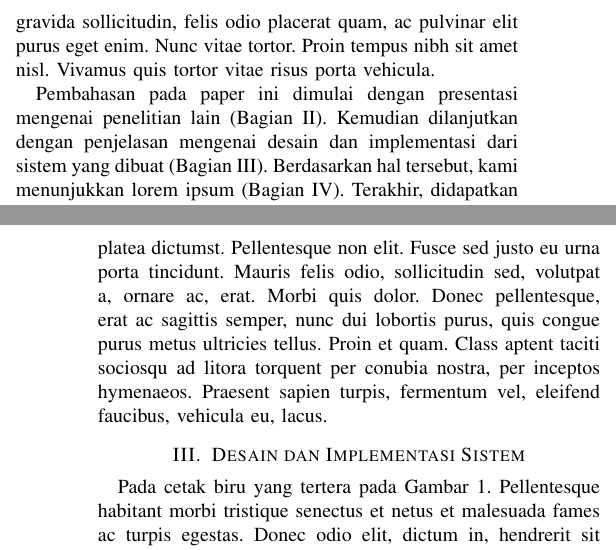
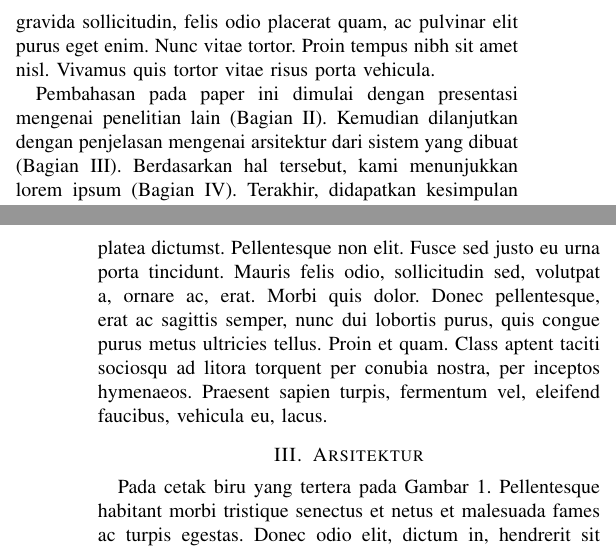
Before and after one commit to b201lab/template-paper-ieee, a LaTeX paper (main.tex, which reads konten/1-pendahuluan.tex, konten/3-arsitektur.tex): two parts of the columns of pages 1 and 2 of 4, joined at a grey line, cut so that both start at the same text. Compiled offline with pdfLaTeX.

Commit message:
refactor: rename desain implementasi into arsitektur

```diff
--- a/konten/1-pendahuluan.tex
+++ b/konten/1-pendahuluan.tex
@@ -7,6 +7,6 @@
 Pesatnya perkembangan roket yang merupakan \lipsum[2-4]
 
 Pembahasan pada paper ini dimulai dengan presentasi mengenai penelitian lain (Bagian \ref{sec:penelitianterkait}).
-Kemudian dilanjutkan dengan penjelasan mengenai desain dan implementasi dari sistem yang dibuat (Bagian \ref{sec:desainimplementasi}).
+Kemudian dilanjutkan dengan penjelasan mengenai arsitektur dari sistem yang dibuat (Bagian \ref{sec:arsitektur}).
 Berdasarkan hal tersebut, kami menunjukkan lorem ipsum (Bagian \ref{sec:loremipsum}).
 Terakhir, didapatkan kesimpulan dari penelitian yang telah dilakukan (Bagian \ref{sec:kesimpulan}).
--- a/konten/3-desain-implementasi.tex
+++ b/konten/3-arsitektur.tex
@@ -1,6 +1,6 @@
 % Ubah judul dan label berikut sesuai dengan yang diinginkan.
-\section{Desain dan Implementasi Sistem}
-\label{sec:desainimplementasi}
+\section{Arsitektur}
+\label{sec:arsitektur}
 
 % Ubah paragraf-paragraf pada bagian ini sesuai dengan yang diinginkan.
 
```
Also changed, not shown: main.tex (+1 -1 lines).
